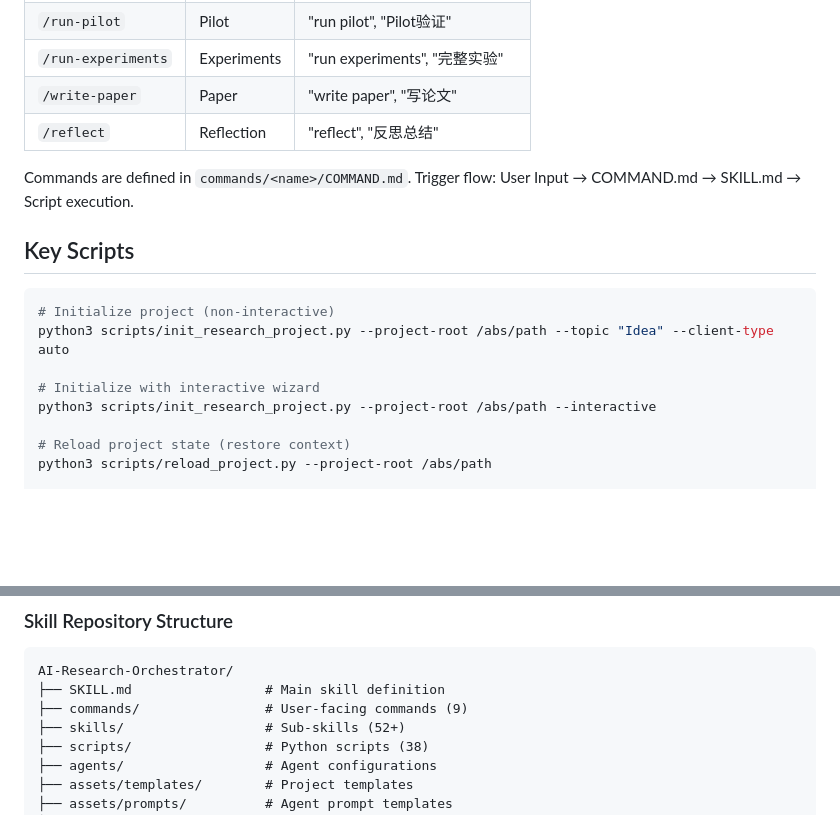
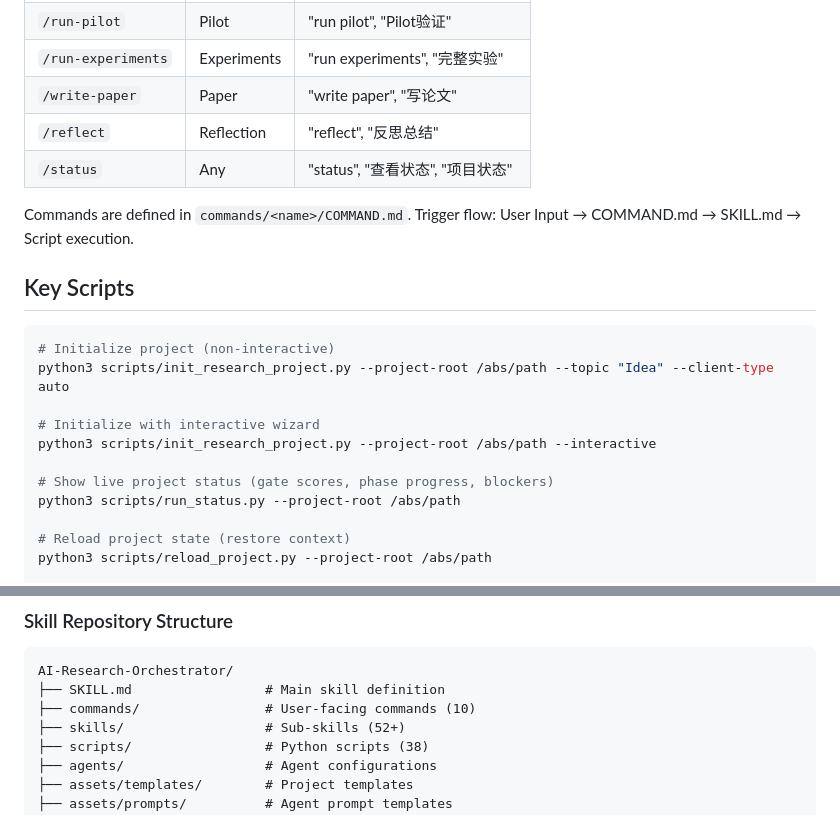
Before and after one commit to jacazjx/AI-Research-Orchestrator, a Markdown page: CLAUDE.md, 2 parts joined by grey strips. Rendered like a GitHub page; blank space fills up the shorter version.

Commit message:
feat: add /status command definition and update docs
Co-Authored-By: Claude Sonnet 4.6 <noreply@anthropic.com>

````diff
--- a/CLAUDE.md
+++ b/CLAUDE.md
@@ -48,6 +48,7 @@ pre-commit run --all-files
 | `/run-experiments` | Experiments | "run experiments", "完整实验" |
 | `/write-paper` | Paper | "write paper", "写论文" |
 | `/reflect` | Reflection | "reflect", "反思总结" |
+| `/status` | Any | "status", "查看状态", "项目状态" |
 
 Commands are defined in `commands/<name>/COMMAND.md`. Trigger flow: User Input → COMMAND.md → SKILL.md → Script execution.
 
@@ -59,6 +60,9 @@ python3 scripts/init_research_project.py --project-root /abs/path --topic "Idea"
 
 # Initialize with interactive wizard
 python3 scripts/init_research_project.py --project-root /abs/path --interactive
+
+# Show live project status (gate scores, phase progress, blockers)
+python3 scripts/run_status.py --project-root /abs/path
 
 # Reload project state (restore context)
 python3 scripts/reload_project.py --project-root /abs/path
@@ -141,7 +145,7 @@ project/
 ```
 AI-Research-Orchestrator/
 ├── SKILL.md                 # Main skill definition
-├── commands/                # User-facing commands (9)
+├── commands/                # User-facing commands (10)
 ├── skills/                  # Sub-skills (52+)
 ├── scripts/                 # Python scripts (38)
 ├── agents/                  # Agent configurations
````
Also changed, not shown: commands/status/COMMAND.md (added, +91 -0 lines).
